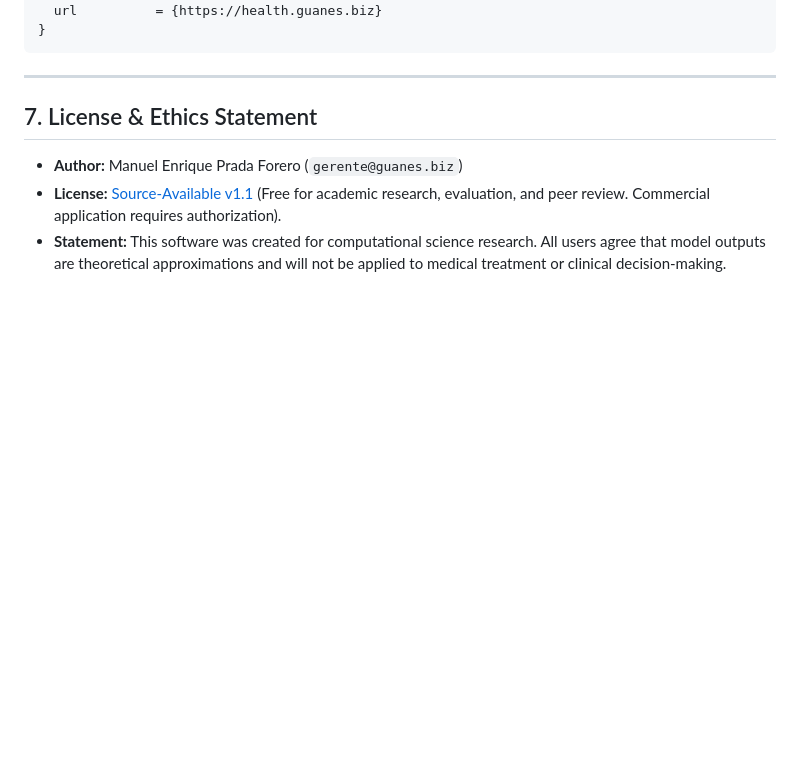
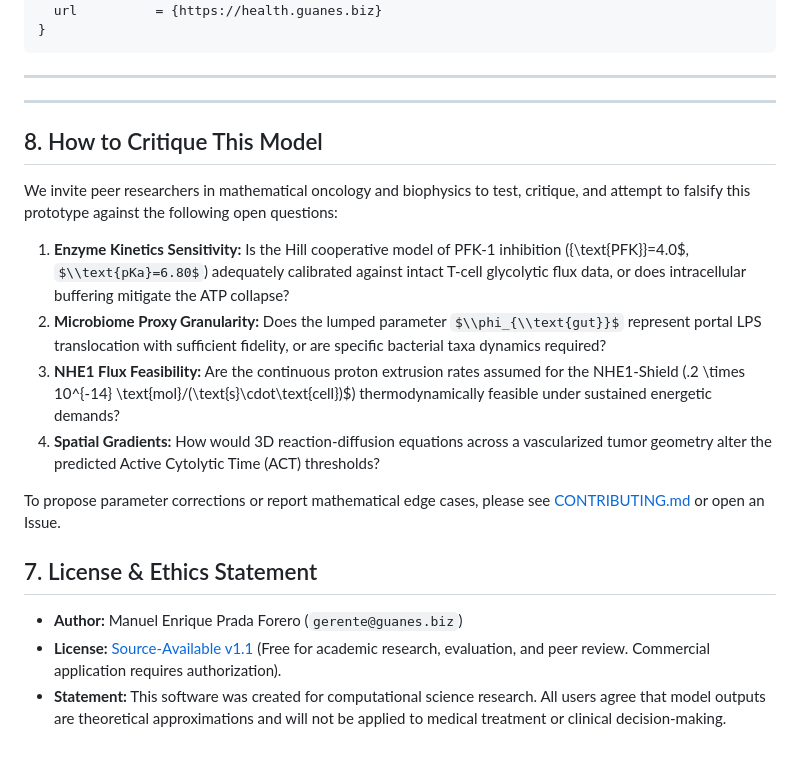
Before and after one commit to Manuelenriquep/Guanes-Health, a Markdown page: README.md, the part around the change. Drawn GitHub-style; some formulas as TeX source; blank space fills up the shorter version.

Commit message:
docs: add CONTRIBUTING guidelines and peer critique questions to README

```diff
--- a/README.md
+++ b/README.md
@@ -123,6 +123,20 @@ If referencing this computational prototype or its biophysical equations in acad
 
 ---
 
+
+---
+
+## 8. How to Critique This Model
+
+We invite peer researchers in mathematical oncology and biophysics to test, critique, and attempt to falsify this prototype against the following open questions:
+
+1. **Enzyme Kinetics Sensitivity:** Is the Hill cooperative model of PFK-1 inhibition ({\\text{PFK}}=4.0$, $\\text{pKa}=6.80$) adequately calibrated against intact T-cell glycolytic flux data, or does intracellular buffering mitigate the ATP collapse?
+2. **Microbiome Proxy Granularity:** Does the lumped parameter $\\phi_{\\text{gut}}$ represent portal LPS translocation with sufficient fidelity, or are specific bacterial taxa dynamics required?
+3. **NHE1 Flux Feasibility:** Are the continuous proton extrusion rates assumed for the NHE1-Shield (.2 \\times 10^{-14} \\text{mol}/(\\text{s}\\cdot\\text{cell})$) thermodynamically feasible under sustained energetic demands?
+4. **Spatial Gradients:** How would 3D reaction-diffusion equations across a vascularized tumor geometry alter the predicted Active Cytolytic Time (ACT) thresholds?
+
+To propose parameter corrections or report mathematical edge cases, please see [CONTRIBUTING.md](CONTRIBUTING.md) or open an Issue.
+
 ## 7. License & Ethics Statement
 
 * **Author:** Manuel Enrique Prada Forero (`gerente@guanes.biz`)
```
Also changed, not shown: CONTRIBUTING.md (added, +26 -0 lines).
